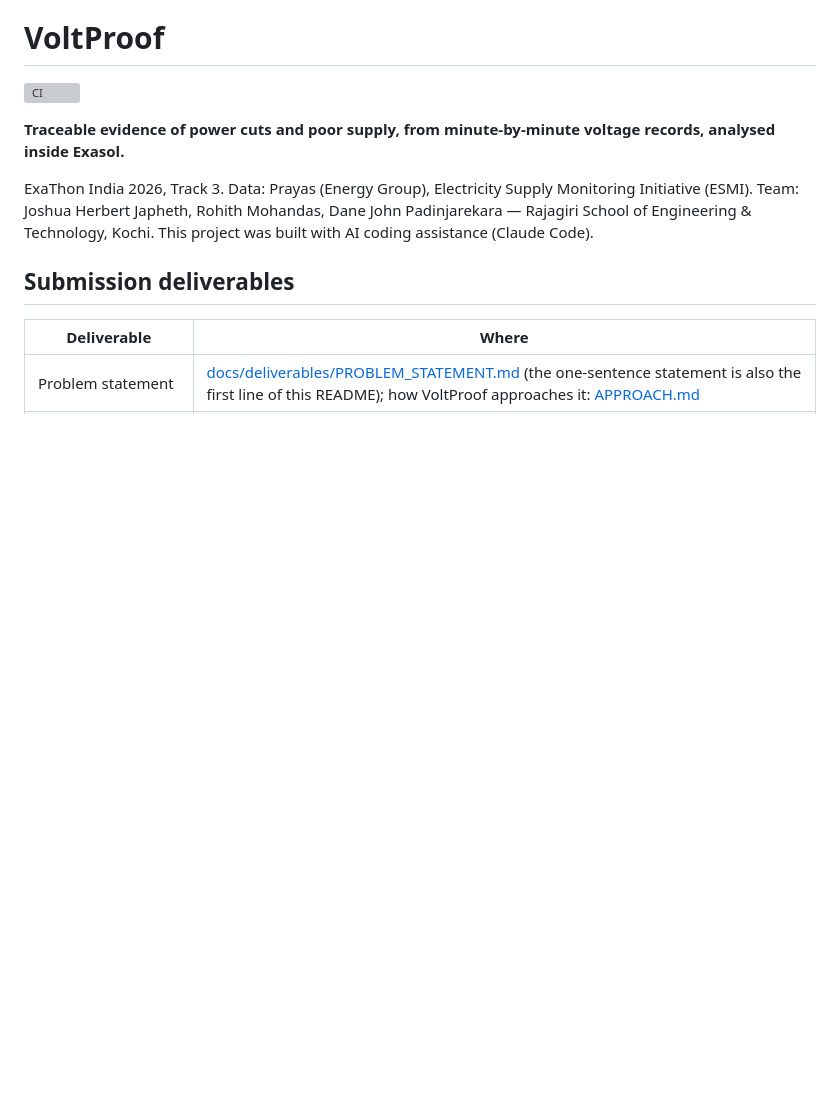
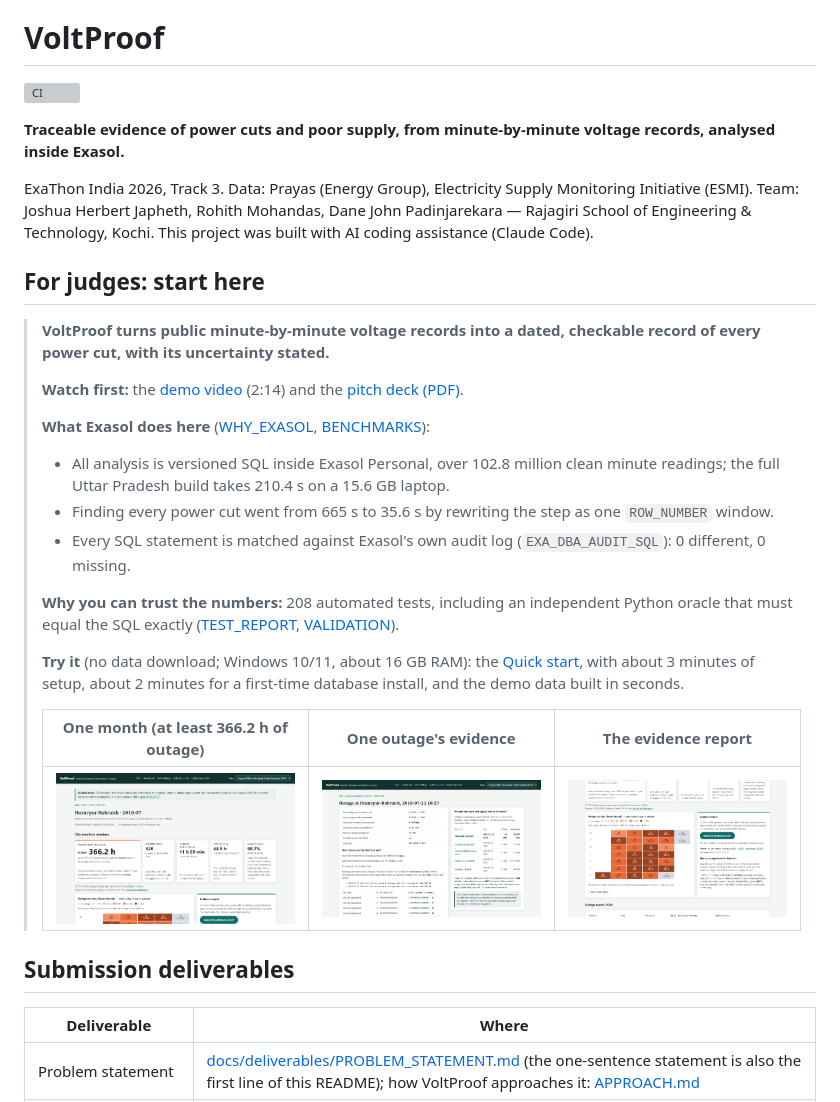
Before and after one commit to stredevirad/voltproof-exathon-2026, a Markdown page: README.md, the part around one of its changes. Drawn GitHub-style; blank space fills up the shorter version; grey boxes are pictures that could not be loaded.

Commit message:
README: a "For judges: start here" box at the top
One screen above the deliverables table: what VoltProof is in one sentence; the demo video (2:14) and the deck
to watch first; what Exasol does here in three measured bullets (102.8 million clean minute readings, the full
Uttar Pradesh build in 210.4 s on a 15.6 GB laptop; finding every power cut from 665 s to 35.6 s with one
ROW_NUMBER window; every statement matched against EXA_DBA_AUDIT_SQL, 0 different, 0 missing); 208 tests incl.
an independent oracle; the quick start with the README's own times; three thumbnails of the current screens.
The full-size month screenshot that now repeated the first thumbnail is removed. Every figure is from the docs.

Co-Authored-By: Claude Opus 5.5 <noreply@anthropic.com>

```diff
--- a/README.md
+++ b/README.md
@@ -10,6 +10,31 @@ ExaThon India 2026, Track 3. Data: Prayas (Energy Group), Electricity Supply Mon
 Team: Joshua Herbert Japheth, Rohith Mohandas, Dane John Padinjarekara — Rajagiri School of Engineering &
 Technology, Kochi.
 This project was built with AI coding assistance (Claude Code).
+
+## For judges: start here
+
+> **VoltProof turns public minute-by-minute voltage records into a dated, checkable record of every power cut, with
+> its uncertainty stated.**
+>
+> **Watch first:** the [demo video](docs/deliverables/VoltProof_demo.mp4) (2:14) and the
+> [pitch deck (PDF)](docs/deliverables/VoltProof_deck.pdf).
+>
+> **What Exasol does here** ([WHY_EXASOL](docs/WHY_EXASOL.md), [BENCHMARKS](docs/BENCHMARKS.md)):
+> - All analysis is versioned SQL inside Exasol Personal, over 102.8 million clean minute readings; the full Uttar
+>   Pradesh build takes 210.4 s on a 15.6 GB laptop.
+> - Finding every power cut went from 665 s to 35.6 s by rewriting the step as one `ROW_NUMBER` window.
+> - Every SQL statement is matched against Exasol's own audit log (`EXA_DBA_AUDIT_SQL`): 0 different, 0 missing.
+>
+> **Why you can trust the numbers:** 208 automated tests, including an independent Python oracle that must equal the
+> SQL exactly ([TEST_REPORT](docs/TEST_REPORT.md), [VALIDATION](docs/VALIDATION.md)).
+>
+> **Try it** (no data download; Windows 10/11, about 16 GB RAM): the
+> [Quick start](#quick-start-windows-1011-amd64-no-data-download), with about 3 minutes of setup, about 2 minutes for a
+> first-time database install, and the demo data built in seconds.
+>
+> | One month (at least 366.2 h of outage) | One outage's evidence | The evidence report |
+> |---|---|---|
+> | <a href="docs/deliverables/screenshots/02_month_calendar.png"><img src="docs/deliverables/screenshots/02_month_calendar.png" width="260" alt="Location-month view: the outage lower bound first and the calendar of daily outage hours"></a> | <a href="docs/deliverables/screenshots/04_event_evidence.png"><img src="docs/deliverables/screenshots/04_event_evidence.png" width="260" alt="Event evidence: exact start and end, source lines, Exasol statement ids, and monitors that lost supply within 2 minutes"></a> | <a href="docs/deliverables/screenshots/05_report_ready.png"><img src="docs/deliverables/screenshots/05_report_ready.png" width="260" alt="The month page with its evidence report ready as PDF, HTML and JSON"></a> |
 
 ## Submission deliverables
 
```
Also changed, not shown: other parts of README.md (+0 -2 lines).
